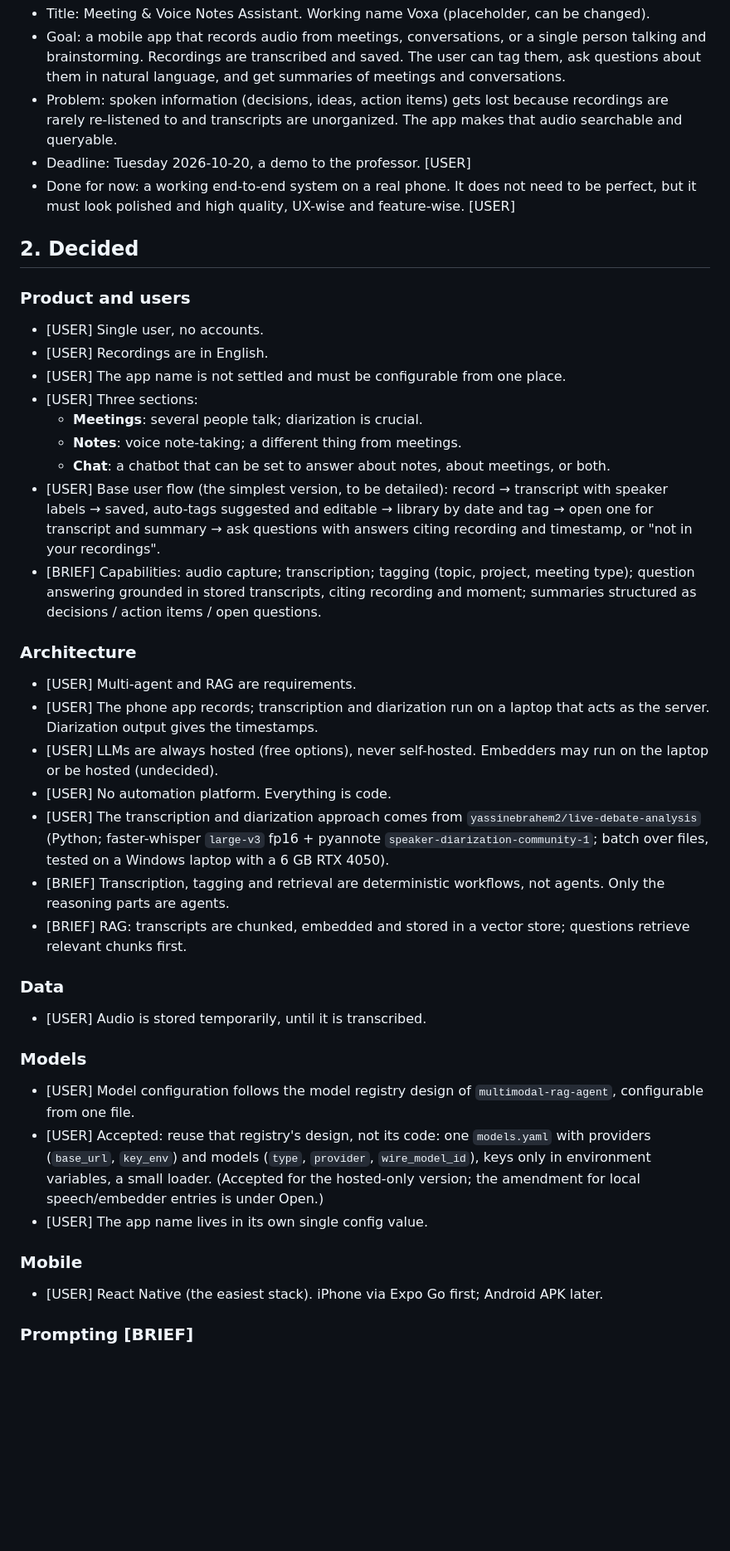
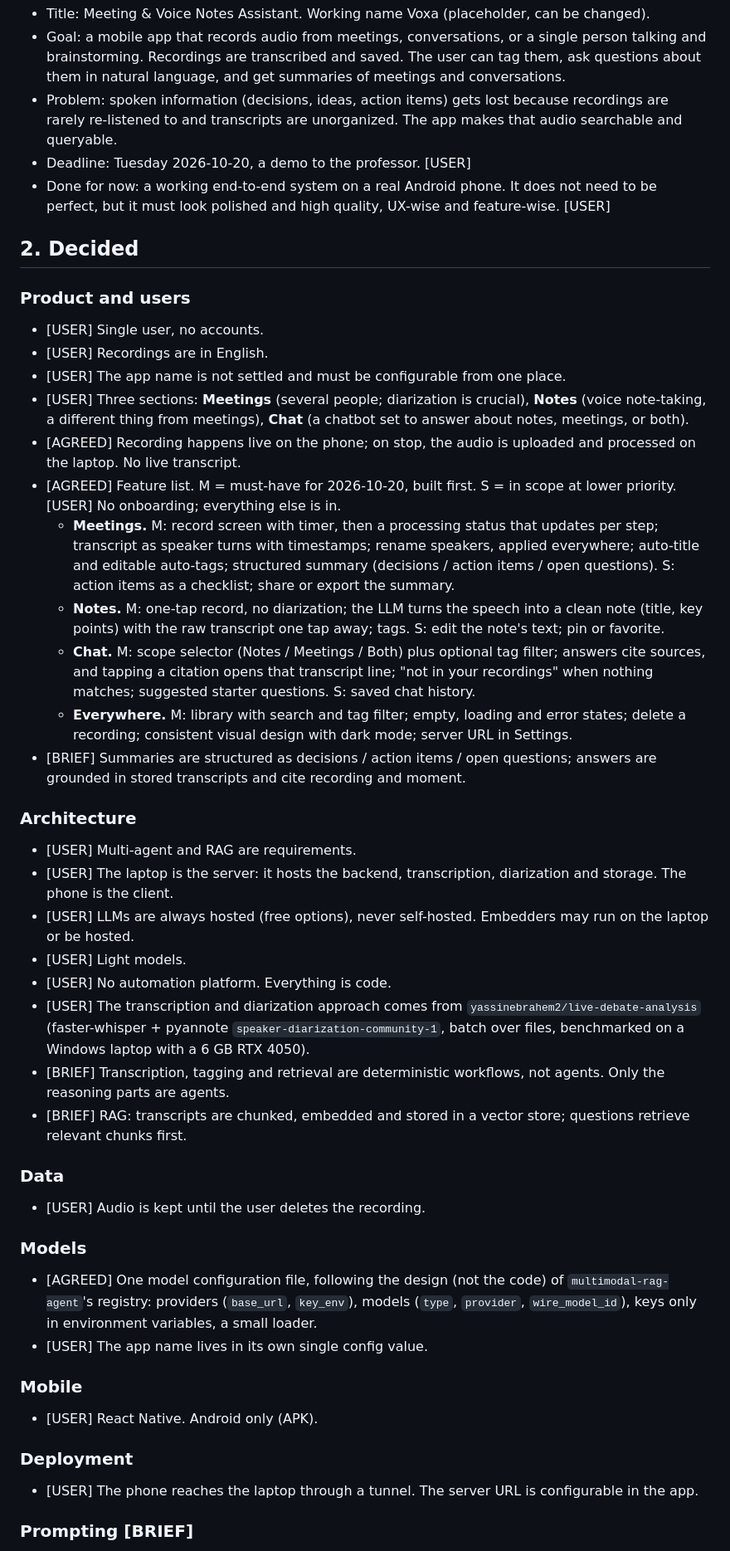
Before and after one commit to yassinebrahem2/voice-notes-assistant, a Markdown page: project_knowledge.md, the part around one of its changes. Shown at 83% size. GitHub-like rendering; blank space fills up the shorter version.

```diff
--- a/project_knowledge.md
+++ b/project_knowledge.md
@@ -9,7 +9,7 @@ Anything not listed here is unknown.
 - Goal: a mobile app that records audio from meetings, conversations, or a single person talking and brainstorming. Recordings are transcribed and saved. The user can tag them, ask questions about them in natural language, and get summaries of meetings and conversations.
 - Problem: spoken information (decisions, ideas, action items) gets lost because recordings are rarely re-listened to and transcripts are unorganized. The app makes that audio searchable and queryable.
 - Deadline: Tuesday 2026-10-20, a demo to the professor. [USER]
-- Done for now: a working end-to-end system on a real phone. It does not need to be perfect, but it must look polished and high quality, UX-wise and feature-wise. [USER]
+- Done for now: a working end-to-end system on a real Android phone. It does not need to be perfect, but it must look polished and high quality, UX-wise and feature-wise. [USER]
 
 ## 2. Decided
 
@@ -17,32 +17,37 @@ Anything not listed here is unknown.
 - [USER] Single user, no accounts.
 - [USER] Recordings are in English.
 - [USER] The app name is not settled and must be configurable from one place.
-- [USER] Three sections:
-  - **Meetings**: several people talk; diarization is crucial.
-  - **Notes**: voice note-taking; a different thing from meetings.
-  - **Chat**: a chatbot that can be set to answer about notes, about meetings, or both.
-- [USER] Base user flow (the simplest version, to be detailed): record → transcript with speaker labels → saved, auto-tags suggested and editable → library by date and tag → open one for transcript and summary → ask questions with answers citing recording and timestamp, or "not in your recordings".
-- [BRIEF] Capabilities: audio capture; transcription; tagging (topic, project, meeting type); question answering grounded in stored transcripts, citing recording and moment; summaries structured as decisions / action items / open questions.
+- [USER] Three sections: **Meetings** (several people; diarization is crucial), **Notes** (voice note-taking, a different thing from meetings), **Chat** (a chatbot set to answer about notes, meetings, or both).
+- [AGREED] Recording happens live on the phone; on stop, the audio is uploaded and processed on the laptop. No live transcript.
+- [AGREED] Feature list. M = must-have for 2026-10-20, built first. S = in scope at lower priority. [USER] No onboarding; everything else is in.
+  - **Meetings.** M: record screen with timer, then a processing status that updates per step; transcript as speaker turns with timestamps; rename speakers, applied everywhere; auto-title and editable auto-tags; structured summary (decisions / action items / open questions). S: action items as a checklist; share or export the summary.
+  - **Notes.** M: one-tap record, no diarization; the LLM turns the speech into a clean note (title, key points) with the raw transcript one tap away; tags. S: edit the note's text; pin or favorite.
+  - **Chat.** M: scope selector (Notes / Meetings / Both) plus optional tag filter; answers cite sources, and tapping a citation opens that transcript line; "not in your recordings" when nothing matches; suggested starter questions. S: saved chat history.
+  - **Everywhere.** M: library with search and tag filter; empty, loading and error states; delete a recording; consistent visual design with dark mode; server URL in Settings.
+- [BRIEF] Summaries are structured as decisions / action items / open questions; answers are grounded in stored transcripts and cite recording and moment.
 
 ### Architecture
 - [USER] Multi-agent and RAG are requirements.
-- [USER] The phone app records; transcription and diarization run on a laptop that acts as the server. Diarization output gives the timestamps.
-- [USER] LLMs are always hosted (free options), never self-hosted. Embedders may run on the laptop or be hosted (undecided).
+- [USER] The laptop is the server: it hosts the backend, transcription, diarization and storage. The phone is the client.
+- [USER] LLMs are always hosted (free options), never self-hosted. Embedders may run on the laptop or be hosted.
+- [USER] Light models.
 - [USER] No automation platform. Everything is code.
-- [USER] The transcription and diarization approach comes from `yassinebrahem2/live-debate-analysis` (Python; faster-whisper `large-v3` fp16 + pyannote `speaker-diarization-community-1`; batch over files, tested on a Windows laptop with a 6 GB RTX 4050).
+- [USER] The transcription and diarization approach comes from `yassinebrahem2/live-debate-analysis` (faster-whisper + pyannote `speaker-diarization-community-1`, batch over files, benchmarked on a Windows laptop with a 6 GB RTX 4050).
 - [BRIEF] Transcription, tagging and retrieval are deterministic workflows, not agents. Only the reasoning parts are agents.
 - [BRIEF] RAG: transcripts are chunked, embedded and stored in a vector store; questions retrieve relevant chunks first.
 
 ### Data
-- [USER] Audio is stored temporarily, until it is transcribed.
+- [USER] Audio is kept until the user deletes the recording.
 
 ### Models
-- [USER] Model configuration follows the model registry design of `multimodal-rag-agent`, configurable from one file.
-- [USER] Accepted: reuse that registry's design, not its code: one `models.yaml` with providers (`base_url`, `key_env`) and models (`type`, `provider`, `wire_model_id`), keys only in environment variables, a small loader. (Accepted for the hosted-only version; the amendment for local speech/embedder entries is under Open.)
+- [AGREED] One model configuration file, following the design (not the code) of `multimodal-rag-agent`'s registry: providers (`base_url`, `key_env`), models (`type`, `provider`, `wire_model_id`), keys only in environment variables, a small loader.
 - [USER] The app name lives in its own single config value.
 
 ### Mobile
-- [USER] React Native (the easiest stack). iPhone via Expo Go first; Android APK later.
+- [USER] React Native. Android only (APK).
+
+### Deployment
+- [USER] The phone reaches the laptop through a tunnel. The server URL is configurable in the app.
 
 ### Prompting [BRIEF]
 - Structured output for summaries.
```
Also changed, not shown: other parts of project_knowledge.md (+15 -19 lines).
